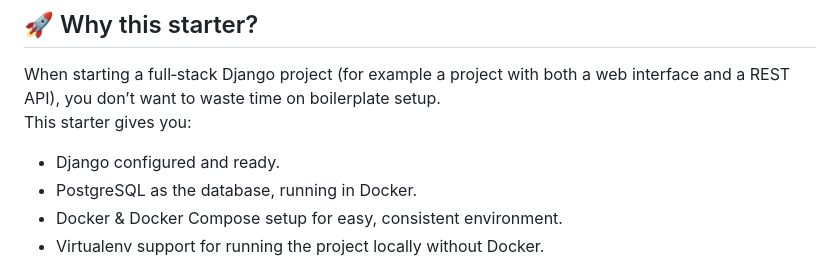
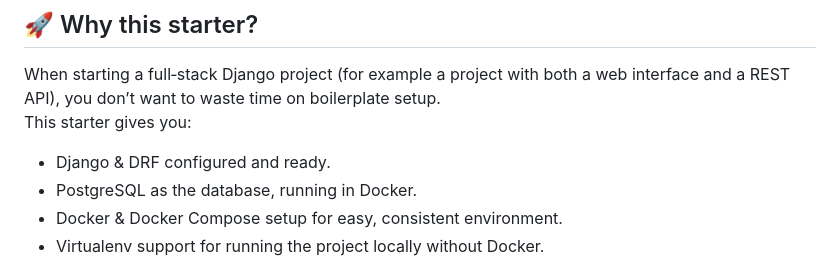
Before and after one commit to mhdpourbaba92/django_dockerized_dual_interface_starter, a Markdown page: README.md, the part around the change. Rendered like a GitHub page.

```diff
--- a/README.md
+++ b/README.md
@@ -18,7 +18,7 @@
 ## 🚀 Why this starter?
 When starting a full‑stack Django project (for example a project with both a web interface and a REST API), you don’t want to waste time on boilerplate setup.
 This starter gives you:
-- Django configured and ready.
+- Django & DRF configured and ready.
 - PostgreSQL as the database, running in Docker.
 - Docker & Docker Compose setup for easy, consistent environment.
 - Virtualenv support for running the project locally without Docker.
```
